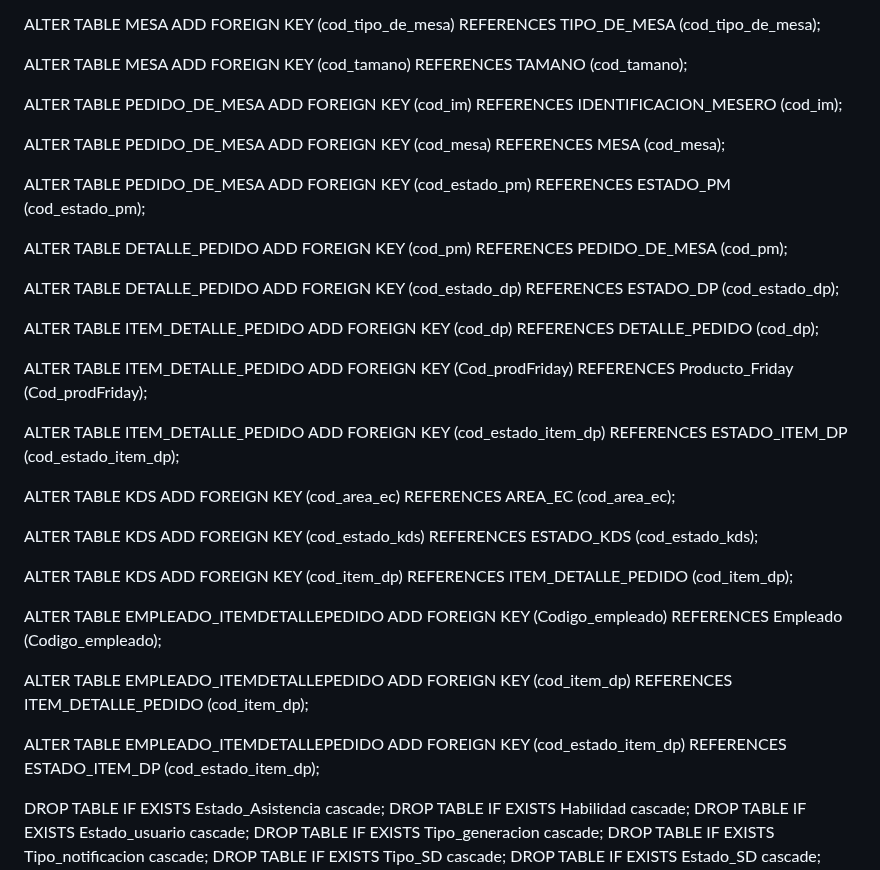
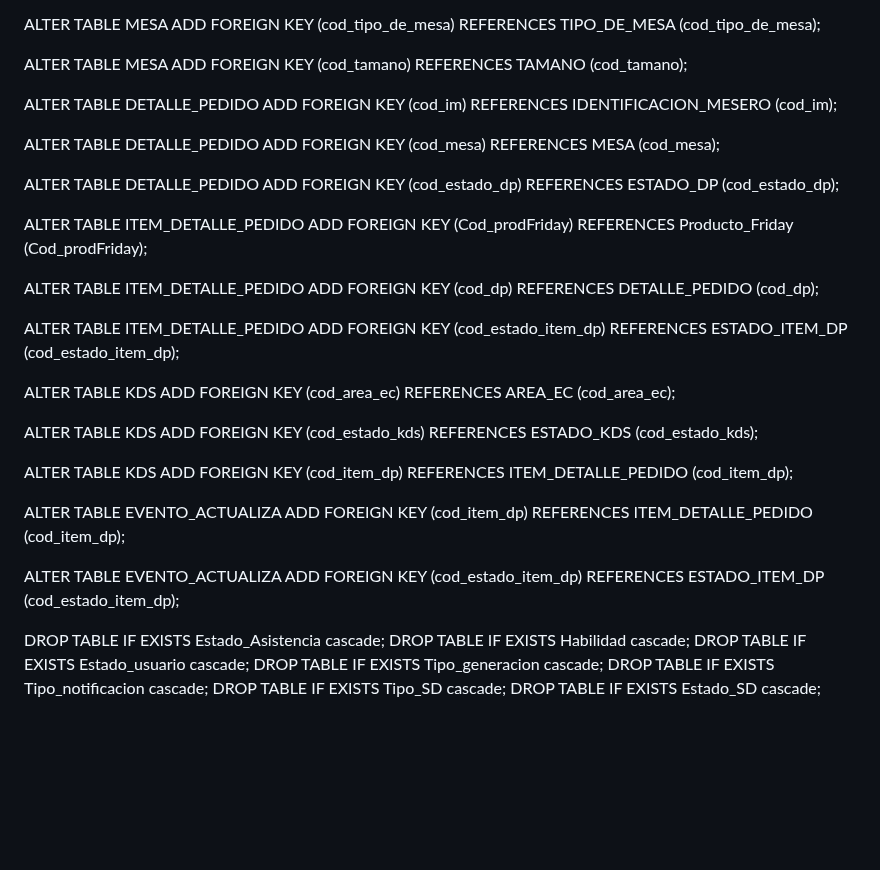
Before and after one commit to fiis-bd242/bd242-grupo2, a Markdown page: 7/Query/Creacion.md, the part around one of its changes. Drawn GitHub-style; blank space fills up the shorter version.

```diff
--- a/7/Query/Creacion.md
+++ b/7/Query/Creacion.md
@@ -578,19 +643,20 @@ ALTER TABLE MESA ADD FOREIGN KEY (cod_tipo_de_mesa) REFERENCES TIPO_DE_MESA (cod
 
 ALTER TABLE MESA ADD FOREIGN KEY (cod_tamano) REFERENCES TAMANO (cod_tamano);
 
-ALTER TABLE PEDIDO_DE_MESA ADD FOREIGN KEY (cod_im) REFERENCES IDENTIFICACION_MESERO (cod_im);
 
-ALTER TABLE PEDIDO_DE_MESA ADD FOREIGN KEY (cod_mesa) REFERENCES MESA (cod_mesa);
 
-ALTER TABLE PEDIDO_DE_MESA ADD FOREIGN KEY (cod_estado_pm) REFERENCES ESTADO_PM (cod_estado_pm);
+ALTER TABLE DETALLE_PEDIDO ADD FOREIGN KEY (cod_im) REFERENCES IDENTIFICACION_MESERO (cod_im);
 
-ALTER TABLE DETALLE_PEDIDO ADD FOREIGN KEY (cod_pm) REFERENCES PEDIDO_DE_MESA (cod_pm);
+ALTER TABLE DETALLE_PEDIDO ADD FOREIGN KEY (cod_mesa) REFERENCES MESA (cod_mesa);
+
+
 
 ALTER TABLE DETALLE_PEDIDO ADD FOREIGN KEY (cod_estado_dp) REFERENCES ESTADO_DP (cod_estado_dp);
 
-ALTER TABLE ITEM_DETALLE_PEDIDO ADD FOREIGN KEY (cod_dp) REFERENCES DETALLE_PEDIDO (cod_dp);
 
 ALTER TABLE ITEM_DETALLE_PEDIDO ADD FOREIGN KEY (Cod_prodFriday) REFERENCES Producto_Friday (Cod_prodFriday);
+
+ALTER TABLE ITEM_DETALLE_PEDIDO ADD FOREIGN KEY (cod_dp) REFERENCES DETALLE_PEDIDO (cod_dp);
 
 ALTER TABLE ITEM_DETALLE_PEDIDO ADD FOREIGN KEY (cod_estado_item_dp) REFERENCES ESTADO_ITEM_DP (cod_estado_item_dp);
 
@@ -600,11 +666,14 @@ ALTER TABLE KDS ADD FOREIGN KEY (cod_estado_kds) REFERENCES ESTADO_KDS (cod_esta
 
 ALTER TABLE KDS ADD FOREIGN KEY (cod_item_dp) REFERENCES ITEM_DETALLE_PEDIDO (cod_item_dp);
 
-ALTER TABLE EMPLEADO_ITEMDETALLEPEDIDO ADD FOREIGN KEY (Codigo_empleado) REFERENCES Empleado (Codigo_empleado);
+ALTER TABLE EVENTO_ACTUALIZA ADD FOREIGN KEY (cod_item_dp) REFERENCES ITEM_DETALLE_PEDIDO (cod_item_dp);
 
-ALTER TABLE EMPLEADO_ITEMDETALLEPEDIDO ADD FOREIGN KEY (cod_item_dp) REFERENCES ITEM_DETALLE_PEDIDO (cod_item_dp);
+ALTER TABLE EVENTO_ACTUALIZA ADD FOREIGN KEY (cod_estado_item_dp) REFERENCES ESTADO_ITEM_DP (cod_estado_item_dp);
 
-ALTER TABLE EMPLEADO_ITEMDETALLEPEDIDO ADD FOREIGN KEY (cod_estado_item_dp) REFERENCES ESTADO_ITEM_DP (cod_estado_item_dp);
+
+
+
+
 
 
 
```
Also changed, not shown: other parts of 7/Query/Creacion.md (+89 -24 lines), 7/Query/Poblamiento.md (+24 -19 lines).
